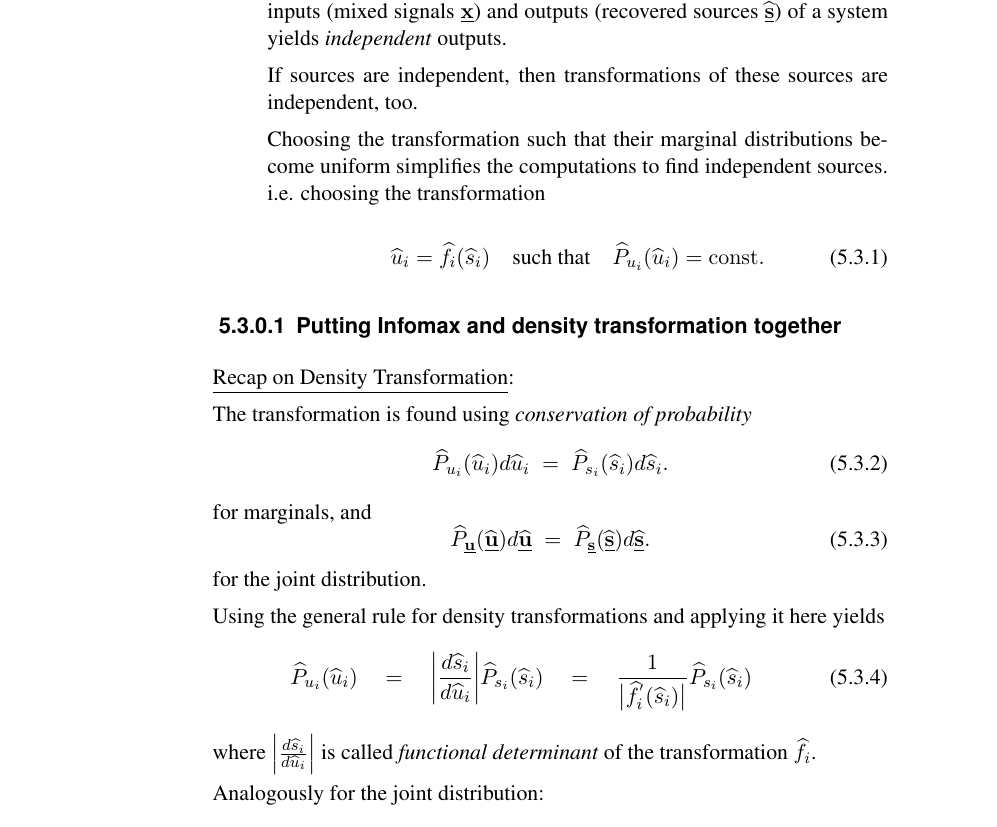
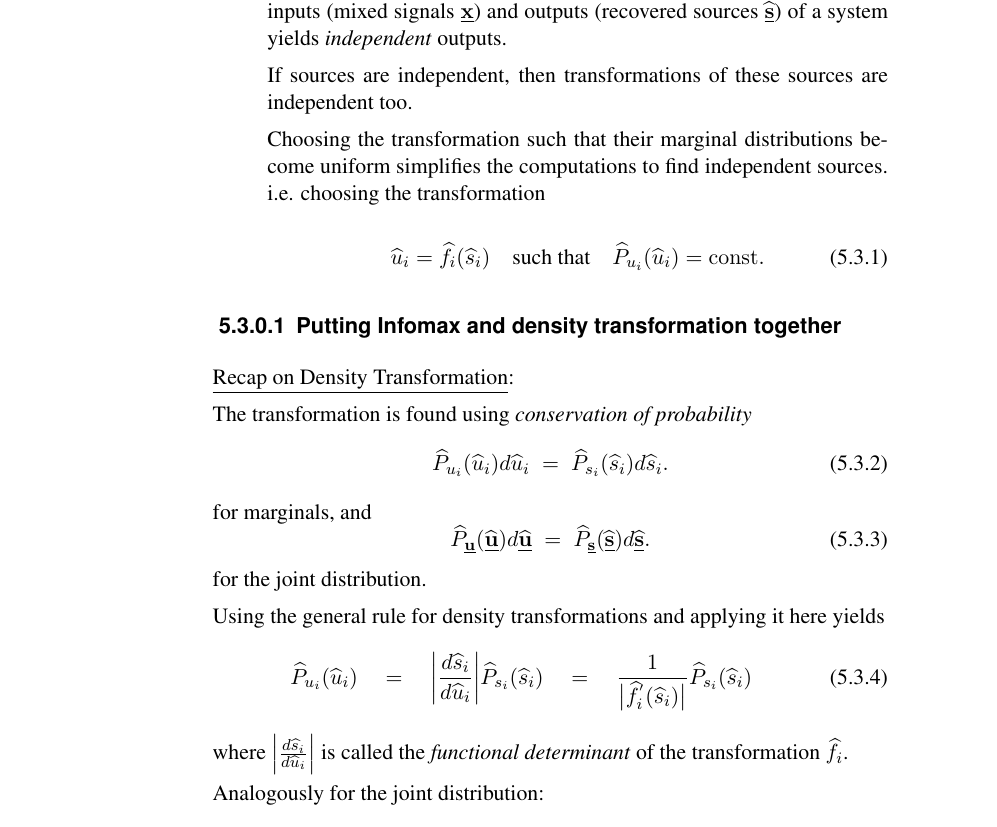
Before and after one commit to kashefy/mi2notes, a LaTeX document (notes/05_infomax/tutorial.notes.tex, which reads notes/05_infomax/2_infomax.tex): part of page 12 of 23, cut so that both start at the same text. Compiled offline with pdfLaTeX.

Commit message:
grammar tutorial 05

```diff
--- a/notes/05_infomax/2_infomax.tex
+++ b/notes/05_infomax/2_infomax.tex
@@ -24,7 +24,7 @@
 
 \item[]
   If sources are independent, then
-  transformations of these sources are independent, too.\\
+  transformations of these sources are independent too.\\
 
   \svspace{5mm}
 
@@ -73,7 +73,7 @@ Using the general rule for density transformations and applying it here yields
 		\widehat{P}_{s_i}(\widehat{s}_i)
 \end{equation}
 where $\left|\frac{d \widehat{s}_i}{d \widehat{u}_i} \right|$ is
-called \emph{functional determinant} of the transformation
+called the \emph{functional determinant} of the transformation
 $\widehat{f}_i$.
 
 Analogously for the joint distribution:
```
